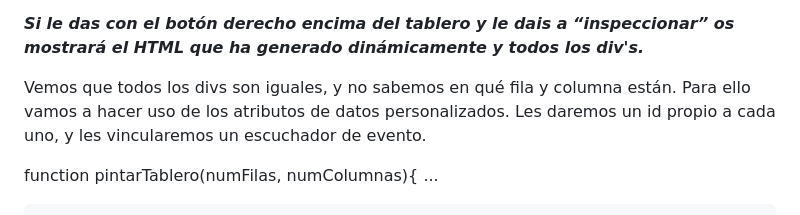
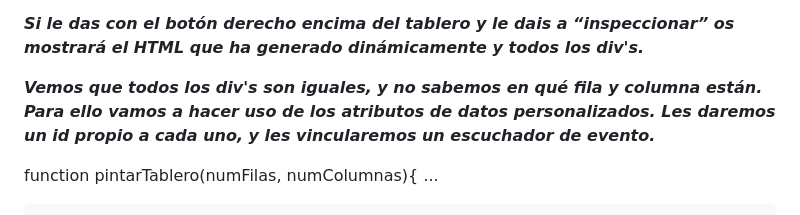
Before and after one commit to MARSFOREVER472/Buscaminas, a Markdown page: README.md, the part around the change. Rendered like a GitHub page.

```diff
--- a/README.md
+++ b/README.md
@@ -206,7 +206,7 @@ function pintarTablero(numFilas, numColumnas){
 
 **_Si le das con el botón derecho encima del tablero y le dais a “inspeccionar” os mostrará el HTML que ha generado dinámicamente y todos los div's._**
 
-Vemos que todos los divs son iguales, y no sabemos en qué fila y columna están. Para ello vamos a hacer uso de los atributos de datos personalizados. Les daremos un id propio a cada uno, y les vincularemos un escuchador de evento.
+**_Vemos que todos los div's son iguales, y no sabemos en qué fila y columna están. Para ello vamos a hacer uso de los atributos de datos personalizados. Les daremos un id propio a cada uno, y les vincularemos un escuchador de evento._**
 
 function pintarTablero(numFilas, numColumnas){
 ...
```
